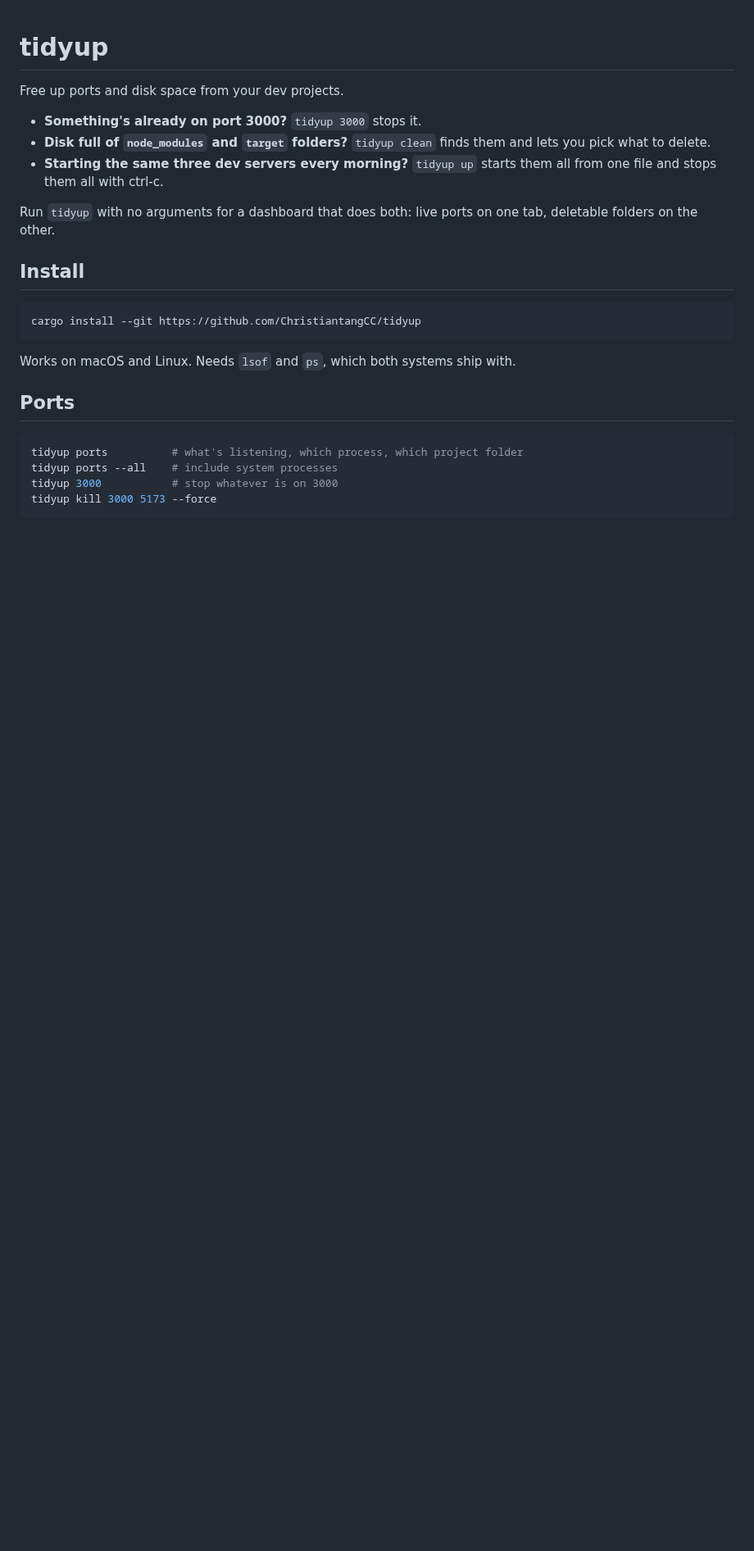
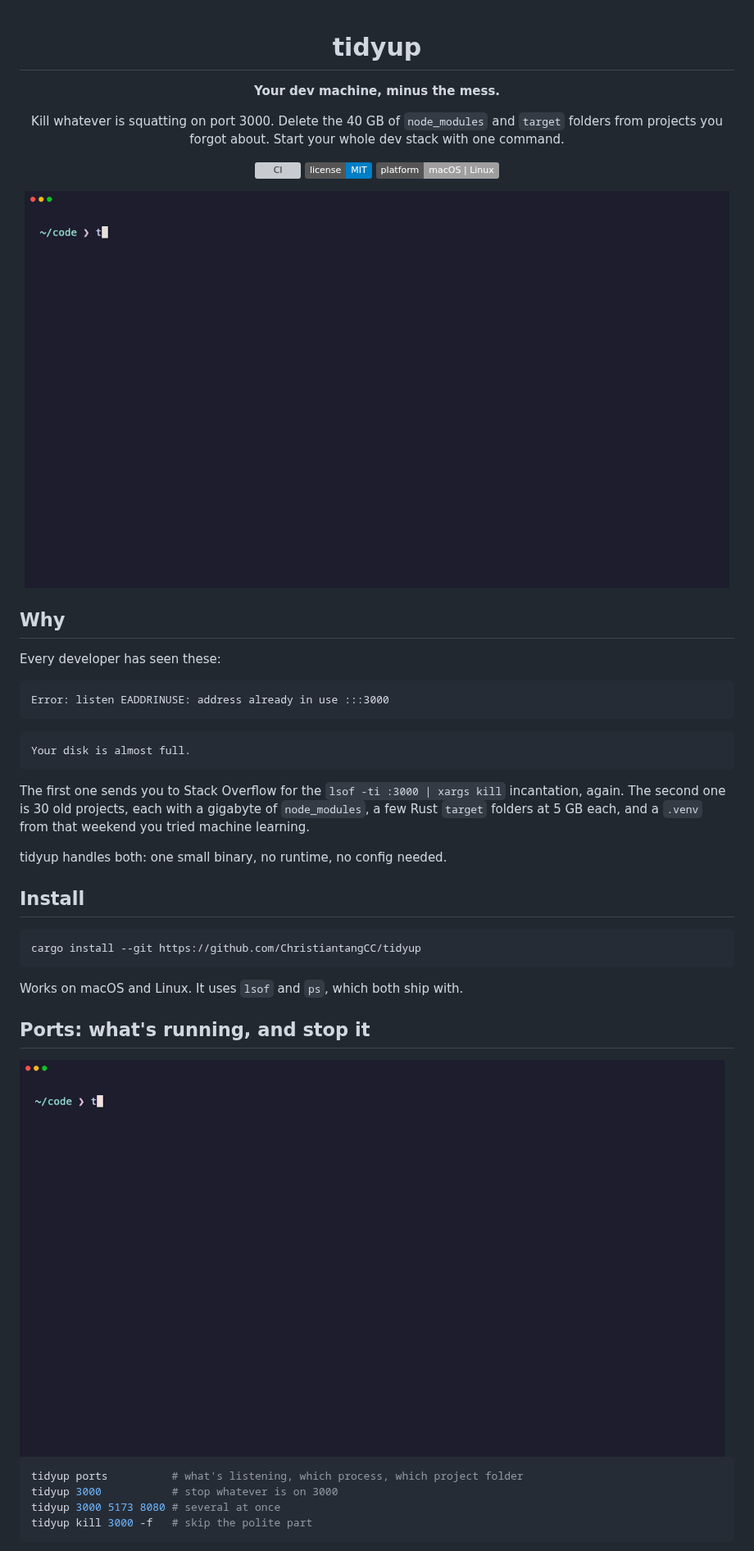
Before and after one commit to ChristiantangCC/tidyup, a Markdown page: README.md, the part around one of its changes. Shown at 82% size. Drawn GitHub-style; pictures changed too: assets/dashboard.gif (added), assets/ports.gif (added); badges without logos; blank space fills up the shorter version; grey boxes are pictures that could not be loaded.

Commit message:
README: rewrite with demo GIFs

````diff
--- a/README.md
+++ b/README.md
@@ -1,12 +3,32 @@
 # tidyup
 
-Free up ports and disk space from your dev projects.
+**Your dev machine, minus the mess.**
 
-- **Something's already on port 3000?** `tidyup 3000` stops it.
-- **Disk full of `node_modules` and `target` folders?** `tidyup clean` finds them and lets you pick what to delete.
-- **Starting the same three dev servers every morning?** `tidyup up` starts them all from one file and stops them all with ctrl-c.
+Kill whatever is squatting on port 3000. Delete the 40 GB of `node_modules` and `target` folders from projects you forgot about. Start your whole dev stack with one command.
 
-Run `tidyup` with no arguments for a dashboard that does both: live ports on one tab, deletable folders on the other.
+[![CI](https://github.com/ChristiantangCC/tidyup/actions/workflows/ci.yml/badge.svg)](https://github.com/ChristiantangCC/tidyup/actions/workflows/ci.yml)
+[![License: MIT](https://img.shields.io/badge/license-MIT-blue.svg)](LICENSE)
+![macOS | Linux](https://img.shields.io/badge/platform-macOS%20%7C%20Linux-lightgrey)
+
+<img src="assets/dashboard.gif" alt="The tidyup dashboard: stopping a process on a port, then sorting and deleting old build folders" width="860">
+
+</div>
+
+## Why
+
+Every developer has seen these:
+
+```
+Error: listen EADDRINUSE: address already in use :::3000
+```
+
+```
+Your disk is almost full.
+```
+
+The first one sends you to Stack Overflow for the `lsof -ti :3000 | xargs kill` incantation, again. The second one is 30 old projects, each with a gigabyte of `node_modules`, a few Rust `target` folders at 5 GB each, and a `.venv` from that weekend you tried machine learning.
+
+tidyup handles both: one small binary, no runtime, no config needed.
 
 ## Install
 
@@ -14,14 +36,16 @@ Run `tidyup` with no arguments for a dashboard that does both: live ports on one
 cargo install --git https://github.com/ChristiantangCC/tidyup
 ```
 
-Works on macOS and Linux. Needs `lsof` and `ps`, which both systems ship with.
+Works on macOS and Linux. It uses `lsof` and `ps`, which both ship with.
 
-## Ports
+## Ports: what's running, and stop it
+
+<img src="assets/ports.gif" alt="tidyup ports listing dev servers, then stopping two of them" width="860">
 
 ```sh
 tidyup ports          # what's listening, which process, which project folder
-tidyup ports --all    # include system processes
 tidyup 3000           # stop whatever is on 3000
-tidyup kill 3000 5173 --force
+tidyup 3000 5173 8080 # several at once
+tidyup kill 3000 -f   # skip the polite part
 ```
 
````
Also changed, not shown: other parts of README.md (+60 -30 lines), assets/clean.gif (added), assets/up.gif (added).
